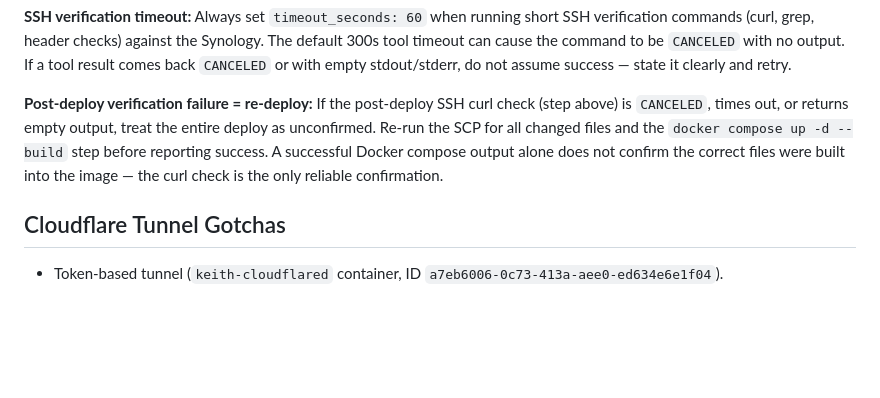
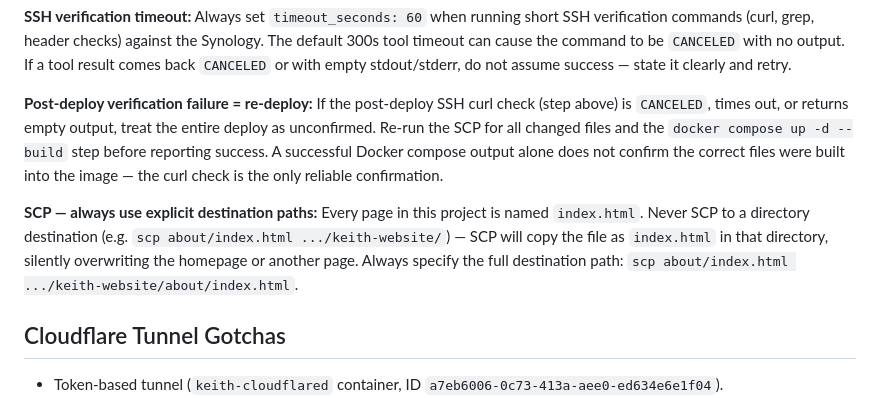
Before and after one commit to khinds-dev/keith-website, a Markdown page: AGENTS.md, the part around the change. Rendered like a GitHub page; blank space fills up the shorter version.

Commit message:
retro: always SCP to explicit destination paths to avoid overwriting index.html

```diff
--- a/AGENTS.md
+++ b/AGENTS.md
@@ -152,6 +152,8 @@ Use the origin check only as a diagnostic step to confirm the Docker image was b
 
 **Post-deploy verification failure = re-deploy:** If the post-deploy SSH curl check (step above) is `CANCELED`, times out, or returns empty output, treat the entire deploy as unconfirmed. Re-run the SCP for all changed files and the `docker compose up -d --build` step before reporting success. A successful Docker compose output alone does not confirm the correct files were built into the image — the curl check is the only reliable confirmation.
 
+**SCP — always use explicit destination paths:** Every page in this project is named `index.html`. Never SCP to a directory destination (e.g. `scp about/index.html .../keith-website/`) — SCP will copy the file as `index.html` in that directory, silently overwriting the homepage or another page. Always specify the full destination path: `scp about/index.html .../keith-website/about/index.html`.
+
 ## Cloudflare Tunnel Gotchas
 - Token-based tunnel (`keith-cloudflared` container, ID `a7eb6006-0c73-413a-aee0-ed634e6e1f04`).
 - Internal routing must target `keith-website:80` (Docker service name), **NOT** `localhost:8080`.
```
